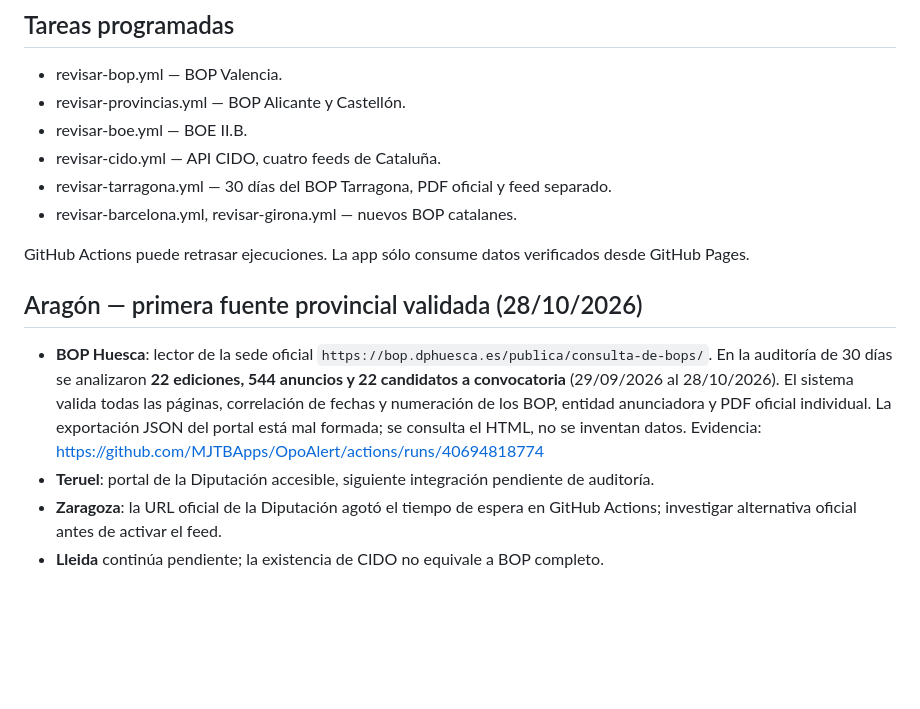
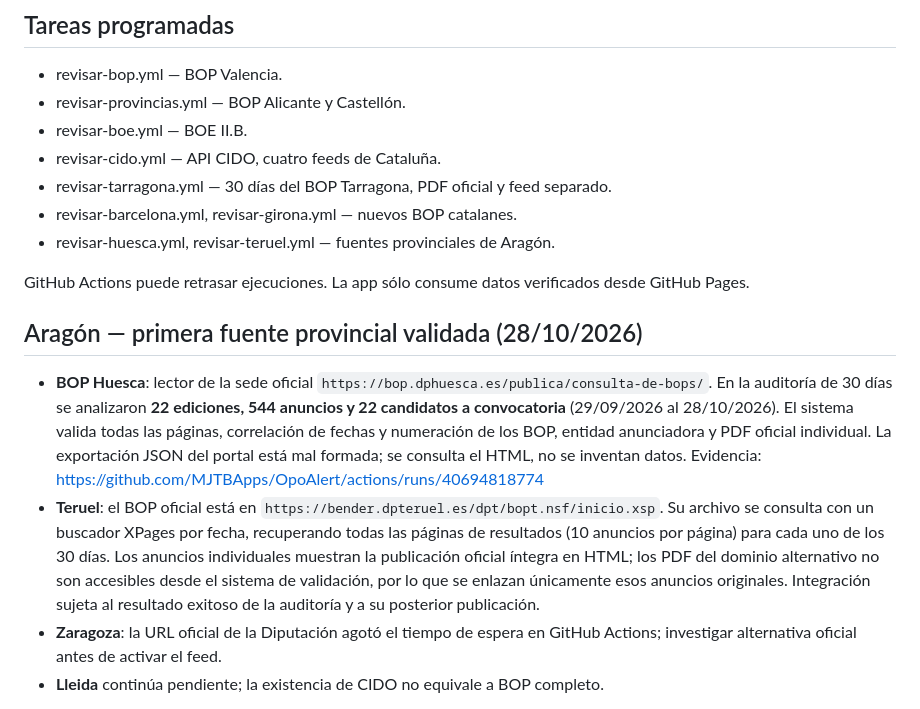
Before and after one commit to MJTBApps/OpoAlert, a Markdown page: backend/ESPANA.md, the part around the change. Drawn GitHub-style; blank space fills up the shorter version.

Commit message:
Documentar fuente oficial, paginacion y enlace HTML de Teruel

```diff
--- a/backend/ESPANA.md
+++ b/backend/ESPANA.md
@@ -47,6 +47,7 @@ equivale a cobertura exhaustiva de todos los boletines del territorio.
 - revisar-cido.yml — API CIDO, cuatro feeds de Cataluña.
 - revisar-tarragona.yml — 30 días del BOP Tarragona, PDF oficial y feed separado.
 - revisar-barcelona.yml, revisar-girona.yml — nuevos BOP catalanes.
+- revisar-huesca.yml, revisar-teruel.yml — fuentes provinciales de Aragón.
 
 GitHub Actions puede retrasar ejecuciones. La app sólo consume datos
 verificados desde GitHub Pages.
@@ -60,7 +61,7 @@ verificados desde GitHub Pages.
   correlación de fechas y numeración de los BOP, entidad anunciadora y PDF oficial individual.
   La exportación JSON del portal está mal formada; se consulta el HTML, no se inventan datos.
   Evidencia: https://github.com/MJTBApps/OpoAlert/actions/runs/40694818774
-- **Teruel**: portal de la Diputación accesible, siguiente integración pendiente de auditoría.
+- **Teruel**: el BOP oficial está en `https://bender.dpteruel.es/dpt/bopt.nsf/inicio.xsp`. Su archivo se consulta con un buscador XPages por fecha, recuperando todas las páginas de resultados (10 anuncios por página) para cada uno de los 30 días. Los anuncios individuales muestran la publicación oficial íntegra en HTML; los PDF del dominio alternativo no son accesibles desde el sistema de validación, por lo que se enlazan únicamente esos anuncios originales. Integración sujeta al resultado exitoso de la auditoría y a su posterior publicación.
 - **Zaragoza**: la URL oficial de la Diputación agotó el tiempo de espera en GitHub Actions;
   investigar alternativa oficial antes de activar el feed.
 - **Lleida** continúa pendiente; la existencia de CIDO no equivale a BOP completo.
```
